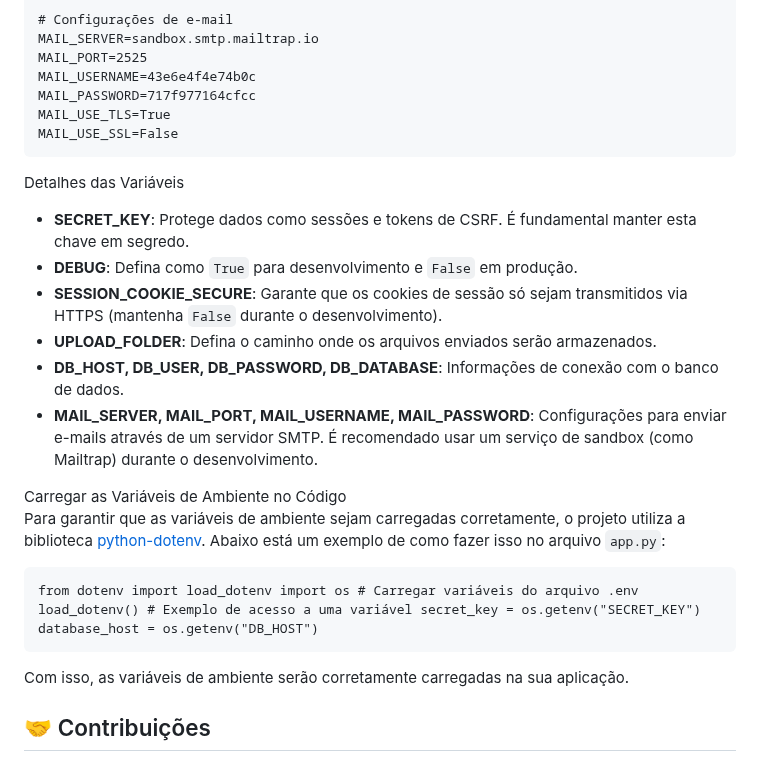
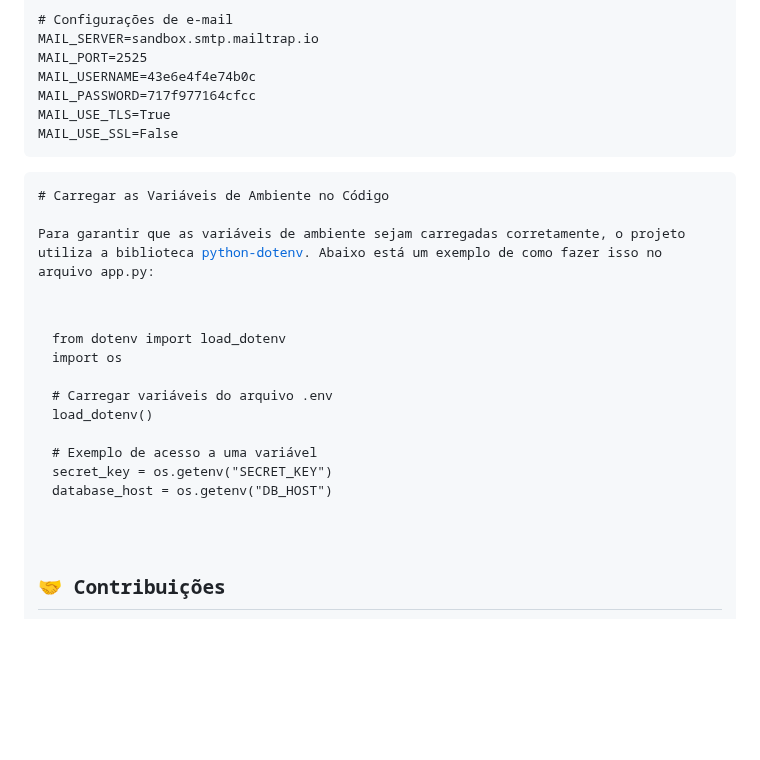
Before and after one commit to AngeloPV/CS50, a Markdown page: README.md, the part around the change. Drawn GitHub-style; blank space fills up the shorter version.

```diff
--- a/README.md
+++ b/README.md
@@ -97,10 +97,19 @@ MAIL_USE_TLS=True
 MAIL_USE_SSL=False
 </code></pre>
 
-Detalhes das Variáveis
-<ul> <li><strong>SECRET_KEY</strong>: Protege dados como sessões e tokens de CSRF. É fundamental manter esta chave em segredo.</li> <li><strong>DEBUG</strong>: Defina como <code>True</code> para desenvolvimento e <code>False</code> em produção.</li> <li><strong>SESSION_COOKIE_SECURE</strong>: Garante que os cookies de sessão só sejam transmitidos via HTTPS (mantenha <code>False</code> durante o desenvolvimento).</li> <li><strong>UPLOAD_FOLDER</strong>: Defina o caminho onde os arquivos enviados serão armazenados.</li> <li><strong>DB_HOST, DB_USER, DB_PASSWORD, DB_DATABASE</strong>: Informações de conexão com o banco de dados.</li> <li><strong>MAIL_SERVER, MAIL_PORT, MAIL_USERNAME, MAIL_PASSWORD</strong>: Configurações para enviar e-mails através de um servidor SMTP. É recomendado usar um serviço de sandbox (como Mailtrap) durante o desenvolvimento.</li> </ul>
-Carregar as Variáveis de Ambiente no Código
-<p>Para garantir que as variáveis de ambiente sejam carregadas corretamente, o projeto utiliza a biblioteca <a href="https://pypi.org/project/python-dotenv/" target="_blank">python-dotenv</a>. Abaixo está um exemplo de como fazer isso no arquivo <code>app.py</code>:</p> <pre><code>from dotenv import load_dotenv import os # Carregar variáveis do arquivo .env load_dotenv() # Exemplo de acesso a uma variável secret_key = os.getenv("SECRET_KEY") database_host = os.getenv("DB_HOST") </code></pre> <p>Com isso, as variáveis de ambiente serão corretamente carregadas na sua aplicação.</p>
+<pre><code># Carregar as Variáveis de Ambiente no Código
+
+<p>Para garantir que as variáveis de ambiente sejam carregadas corretamente, o projeto utiliza a biblioteca <a href="https://pypi.org/project/python-dotenv/" target="_blank">python-dotenv</a>. Abaixo está um exemplo de como fazer isso no arquivo <code>app.py</code>:</p>
+<pre><code>from dotenv import load_dotenv
+import os
+
+# Carregar variáveis do arquivo .env
+load_dotenv()
+
+# Exemplo de acesso a uma variável
+secret_key = os.getenv("SECRET_KEY")
+database_host = os.getenv("DB_HOST")
+</code></pre>
 
 
 ## 🤝 Contribuições
```
